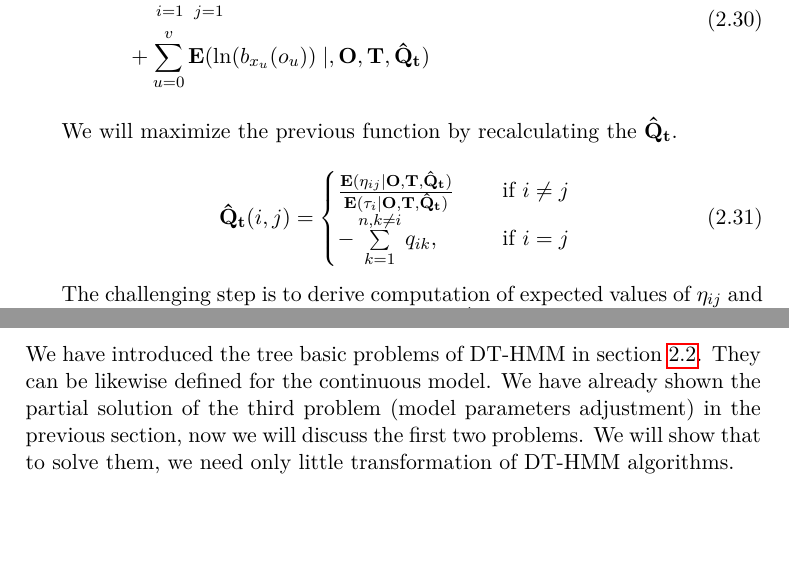
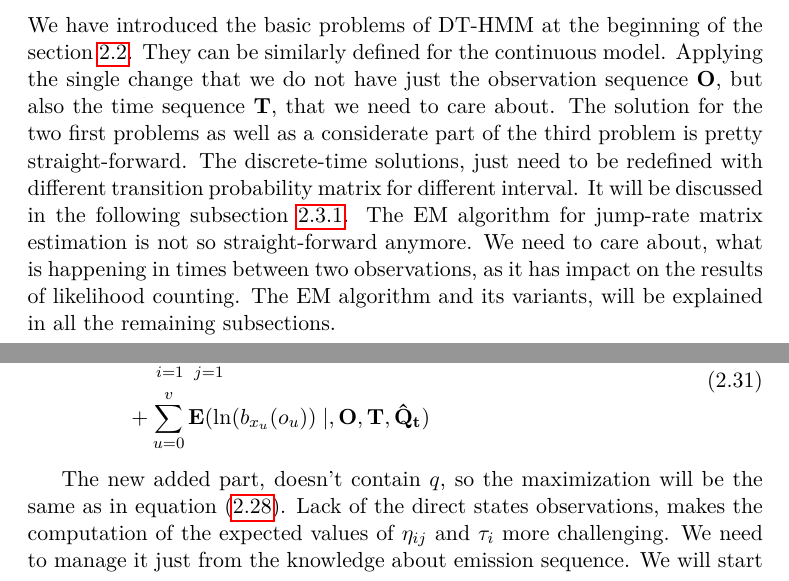
Before and after one commit to lopatovsky/DP, a LaTeX thesis (Thesis/DP_Lopatovsky_Lukas_2017.tex): two parts of pages 32 and 33 of 69 before the commit and two parts of pages 30 and 32 of 69 after it, joined at a grey line, cut so that both start at the same text, the shorter picture padded with empty space. Compiled offline with pdfLaTeX; a missing bibliography style is replaced by a similar one.

Commit message:
Edit till 2.3.2

```diff
--- a/Thesis/DP_Lopatovsky_Lukas_2017.tex
+++ b/Thesis/DP_Lopatovsky_Lukas_2017.tex
@@ -598,4 +598,4 @@ The formulas can be interpreted as the steps of EM-algorithm, with the expectati
 
 \section{Continuous-Time Hidden Markov Model}
 
-spomen, kde su tie viterbi a spol vysvetlene a preco nie su samostatne. TODO %TODO
+We have introduced the basic problems of DT-HMM at the beginning of the section \ref{sec:3p}. They can be similarly defined for the continuous model. Applying the single change that we do not have just the observation sequence $\matr{O}$, but also the time sequence $\matr{T}$, that we need to care about. The solution for the two first problems as well as a considerate part of the third problem is pretty straight-forward. The discrete-time solutions, just need to be redefined with different transition probability matrix for different interval. It will be discussed in the following subsection \ref{sec:pos}. The EM algorithm for jump-rate matrix estimation is not so straight-forward anymore. We need to care about, what is happening in times between two observations, as it has impact on the results of likelihood counting. The EM algorithm and its variants, will be explained in all the remaining subsections.
@@ -659,20 +671,7 @@ The expectation step will be the log-likelihood of the model. Simply just the lo
 \end{aligned}
 \end{equation}
 
-We will maximize the previous function by recalculating the~$\matr{ \hat Q_t }$.
-
-\begin{equation}\label{eq:Qmax}
-\begin{aligned}
-\matr{ \hat Q_t }(i,j)=
-\begin{cases}
-\frac{ \mathbf{E}(\eta_{ij} \mid \matr{O},\matr{T}, \matr{ \hat Q_t } )}{ \mathbf{E}( \tau_i \mid \matr{O},\matr{T}, \matr{\hat Q_t} ) } & \text{if } i\neq j\\
-- \sum\limits_{k=1}^{n,k \neq i} q_{ik}, \qquad & \text{if } i=j
-\end{cases}
-\end{aligned}
-\end{equation}
-
-
-The challenging step is to derive computation of expected values of $\eta_{ij}$ and $\tau_i$. We will start with the first $\mathbf{E}(\eta_{ij} \mid O,T, \hat Q_t )$, which will be expressed as the sum through all possible state sequences.
+The new added part, doesn't contain $q$, so the maximization will be the same as in equation \eqref{eq:Qmax}. Lack of the direct states observations, makes the computation of the expected values of $\eta_{ij}$ and $\tau_i$ more challenging. We need to manage it just from the knowledge about emission sequence. We will start with the expectation $\mathbf{E}(\eta_{ij} \mid O,T, \hat Q_t )$, which will be expressed as the sum through all possible state sequences.
 
 \begin{equation}
 \sum_{x_1,\dots,x_v)} p(x_1,\dots,x_v) \mid \matr{O},\matr{T}, \matr{ \hat Q_t }) \mathbf{E}(\eta_{ij} \mid x_1,\dots,x_v) ,\hat Q_t )
@@ -698,6 +697,3 @@ The expected value of sojourn time $\mathbf{E}( \tau_i \mid \matr{O},\matr{T}, \
 
 In the following section \ref{sec:pos}, we will show, how to count $p(x_u = k,x_{u+1} = l \mid \matr{O},\matr{T}, \matr{ \hat Q_t })$. The remaining part of computing $\mathbf{E}(\eta_{ij} \mid x_u = k, x_{u+1} = l,\matr{\hat Q_t} )$ and $\mathbf{E}(\tau_i \mid x_u = k, x_{u+1}) = l, \matr{ \hat Q_t } )$ will be presented in \ref{sec:endexp}.
 
-\subsection{The Posterior State Probabilities}\label{sec:pos}
-
-We have introduced the tree basic problems of DT-HMM in section \ref{sec:3p}. They can be likewise defined for the continuous model. We have already shown the partial solution of the third problem (model parameters adjustment) in the previous section, now we will discuss the first two problems. We will show that to solve them, we need only little transformation of DT-HMM algorithms.
```
Also changed, not shown: Thesis/DP_Lopatovsky_Lukas_2017.tex (34 more changed lines).
